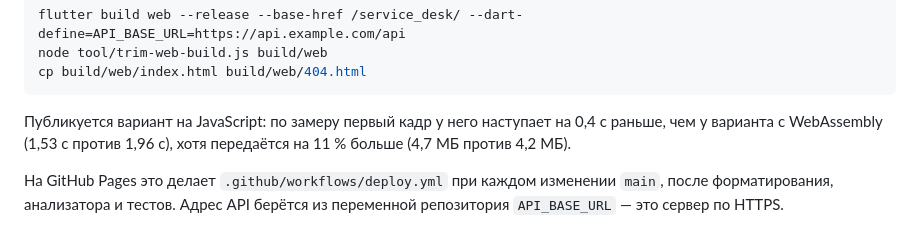
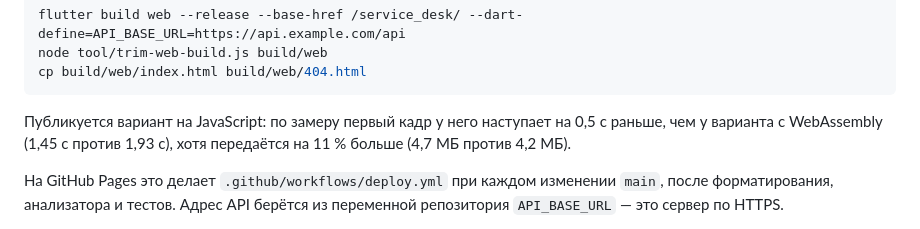
Before and after one commit to Rashid05123/service_desk, a Markdown page: README.md, the part around the change. Drawn GitHub-style.

Commit message:
README: сравнение вариантов по повторному замеру
После последних правок сборки замер первой загрузки повторён: вариант на
JavaScript рисует первый кадр за 1,45 с, с WebAssembly — за 1,93 с.

````diff
--- a/README.md
+++ b/README.md
@@ -297,7 +297,7 @@ cp build/web/index.html build/web/404.html
 ```
 
 Публикуется вариант на JavaScript: по замеру первый кадр у него наступает
-на 0,4 с раньше, чем у варианта с WebAssembly (1,53 с против 1,96 с), хотя
+на 0,5 с раньше, чем у варианта с WebAssembly (1,45 с против 1,93 с), хотя
 передаётся на 11 % больше (4,7 МБ против 4,2 МБ).
 
 На GitHub Pages это делает `.github/workflows/deploy.yml` при каждом
````
